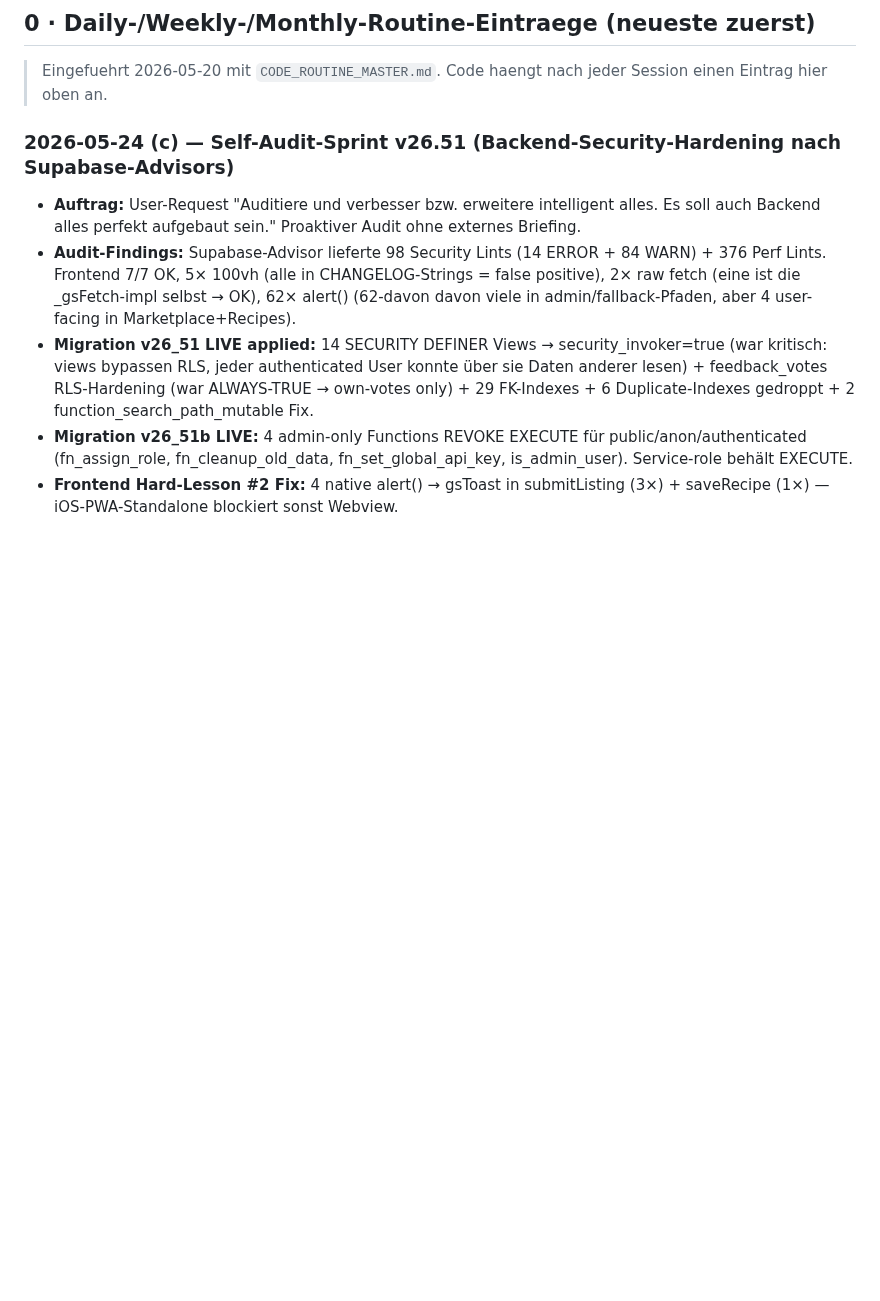
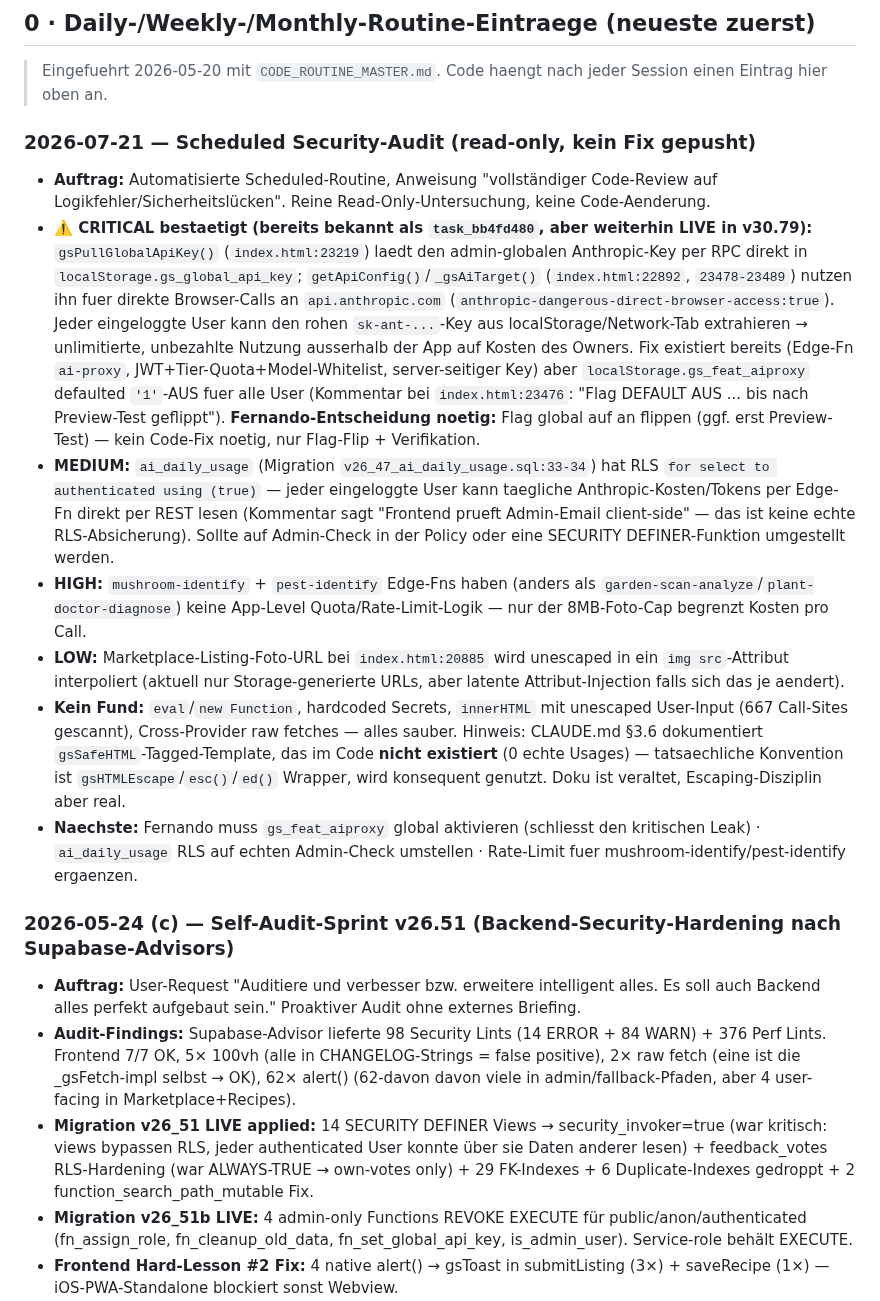
Before and after one commit to 1amfernando/GreenScan, a Markdown page: STATUS.md, the part around the change. GitHub-like rendering; blank space fills up the shorter version.

Commit message:
STATUS: Scheduled Security-Audit — kritischer AI-Key-Leak weiterhin live (task_bb4fd480)
Read-only Audit bestaetigt: gs_feat_aiproxy defaulted AUS, roher Anthropic-Key
landet weiterhin in localStorage/Network-Tab jedes eingeloggten Users. Fix
existiert bereits (ai-proxy Edge-Fn), braucht nur Flag-Flip durch Fernando.
Zusaetzlich: ai_daily_usage RLS-Luecke (MEDIUM), fehlende Rate-Limits in
mushroom-identify/pest-identify (HIGH), kein Code geaendert.

Co-Authored-By: Claude Sonnet 5 <noreply@anthropic.com>
Claude-Session: https://claude.ai/code/session_01R3HM6abD44d19oZzC9Fdi8

```diff
--- a/STATUS.md
+++ b/STATUS.md
@@ -11,6 +11,16 @@
 ## 0 · Daily-/Weekly-/Monthly-Routine-Eintraege (neueste zuerst)
 
 > Eingefuehrt 2026-05-20 mit `CODE_ROUTINE_MASTER.md`. Code haengt nach jeder Session einen Eintrag hier oben an.
+
+### 2026-07-21 — Scheduled Security-Audit (read-only, kein Fix gepusht)
+
+- **Auftrag:** Automatisierte Scheduled-Routine, Anweisung "vollständiger Code-Review auf Logikfehler/Sicherheitslücken". Reine Read-Only-Untersuchung, keine Code-Aenderung.
+- **⚠️ CRITICAL bestaetigt (bereits bekannt als `task_bb4fd480`, aber weiterhin LIVE in v30.79):** `gsPullGlobalApiKey()` (`index.html:23219`) laedt den admin-globalen Anthropic-Key per RPC direkt in `localStorage.gs_global_api_key`; `getApiConfig()`/`_gsAiTarget()` (`index.html:22892`, `23478-23489`) nutzen ihn fuer direkte Browser-Calls an `api.anthropic.com` (`anthropic-dangerous-direct-browser-access:true`). Jeder eingeloggte User kann den rohen `sk-ant-...`-Key aus localStorage/Network-Tab extrahieren → unlimitierte, unbezahlte Nutzung ausserhalb der App auf Kosten des Owners. Fix existiert bereits (Edge-Fn `ai-proxy`, JWT+Tier-Quota+Model-Whitelist, server-seitiger Key) aber `localStorage.gs_feat_aiproxy` defaulted `'1'`-AUS fuer alle User (Kommentar bei `index.html:23476`: "Flag DEFAULT AUS ... bis nach Preview-Test geflippt"). **Fernando-Entscheidung noetig:** Flag global auf an flippen (ggf. erst Preview-Test) — kein Code-Fix noetig, nur Flag-Flip + Verifikation.
+- **MEDIUM:** `ai_daily_usage` (Migration `v26_47_ai_daily_usage.sql:33-34`) hat RLS `for select to authenticated using (true)` — jeder eingeloggte User kann taegliche Anthropic-Kosten/Tokens per Edge-Fn direkt per REST lesen (Kommentar sagt "Frontend prueft Admin-Email client-side" — das ist keine echte RLS-Absicherung). Sollte auf Admin-Check in der Policy oder eine SECURITY DEFINER-Funktion umgestellt werden.
+- **HIGH:** `mushroom-identify` + `pest-identify` Edge-Fns haben (anders als `garden-scan-analyze`/`plant-doctor-diagnose`) keine App-Level Quota/Rate-Limit-Logik — nur der 8MB-Foto-Cap begrenzt Kosten pro Call.
+- **LOW:** Marketplace-Listing-Foto-URL bei `index.html:20885` wird unescaped in ein `img src`-Attribut interpoliert (aktuell nur Storage-generierte URLs, aber latente Attribut-Injection falls sich das je aendert).
+- **Kein Fund:** `eval`/`new Function`, hardcoded Secrets, `innerHTML` mit unescaped User-Input (667 Call-Sites gescannt), Cross-Provider raw fetches — alles sauber. Hinweis: CLAUDE.md §3.6 dokumentiert `gsSafeHTML`-Tagged-Template, das im Code **nicht existiert** (0 echte Usages) — tatsaechliche Konvention ist `gsHTMLEscape`/`esc()`/`ed()` Wrapper, wird konsequent genutzt. Doku ist veraltet, Escaping-Disziplin aber real.
+- **Naechste:** Fernando muss `gs_feat_aiproxy` global aktivieren (schliesst den kritischen Leak) · `ai_daily_usage` RLS auf echten Admin-Check umstellen · Rate-Limit fuer mushroom-identify/pest-identify ergaenzen.
 
 ### 2026-05-24 (c) — Self-Audit-Sprint v26.51 (Backend-Security-Hardening nach Supabase-Advisors)
 
```
